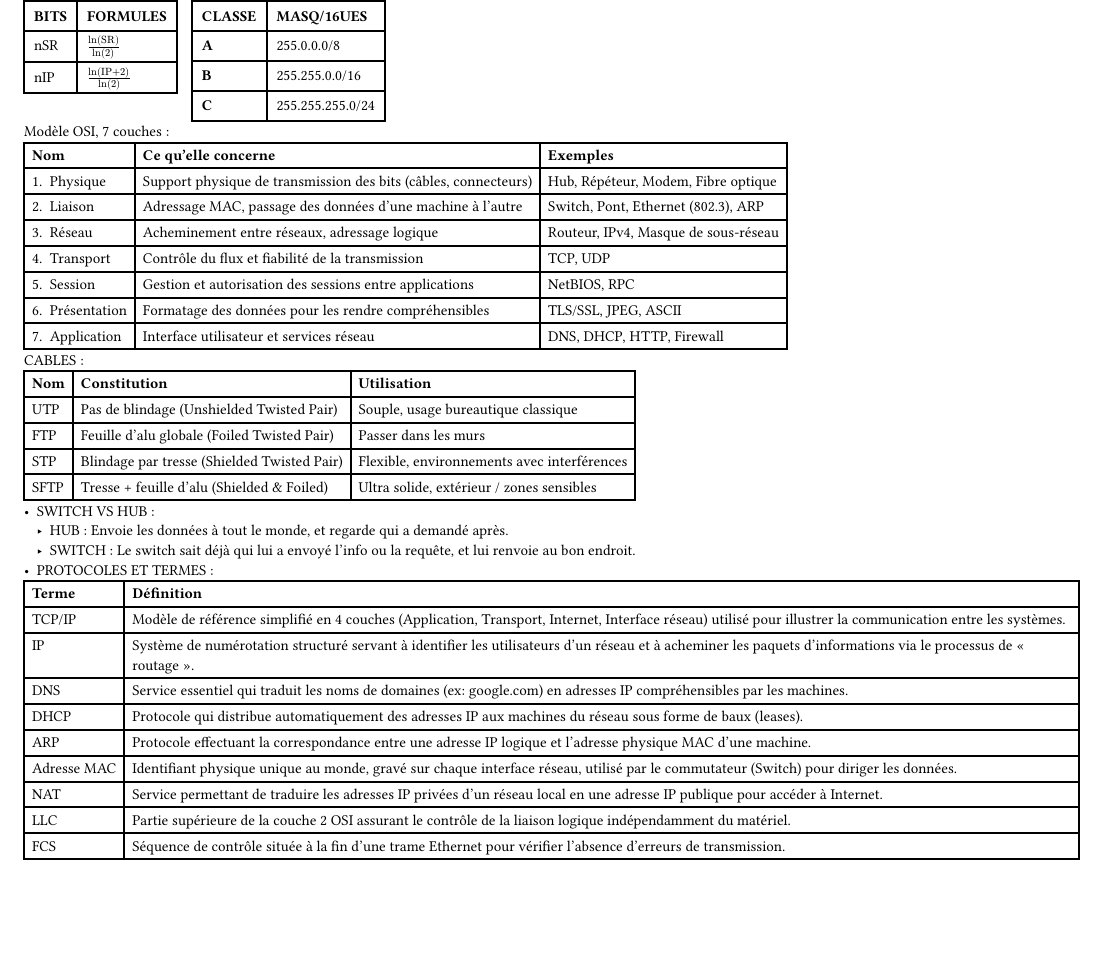
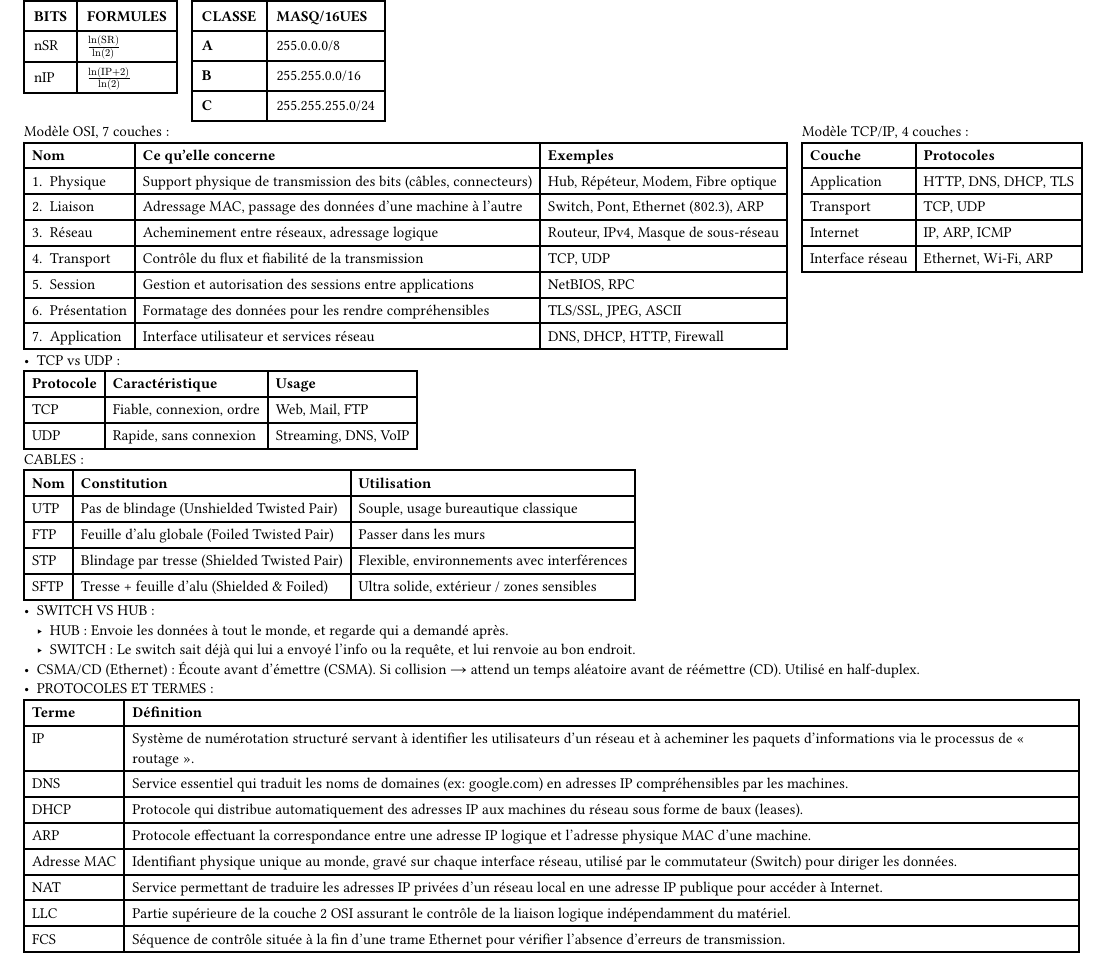
Before and after one commit to FrstF4ll/network-cheatsheet, a Typst document (main.typ): part of the page, cut so that both start at the same text, the shorter picture padded with empty space. The pictures show the PDF file main.pdf that the author committed with the source.

Commit message:
feat: las tminute changes

```diff
--- a/main.typ
+++ b/main.typ
@@ -47,6 +49,24 @@ Modèle OSI, 7 couches :
 [5. Session], [Gestion et autorisation des sessions entre applications], [NetBIOS, RPC],
 [6. Présentation], [Formatage des données pour les rendre compréhensibles], [TLS/SSL, JPEG, ASCII],
 [7. Application], [Interface utilisateur et services réseau], [DNS, DHCP, HTTP, Firewall],
+)
+],
+[
+Modèle TCP/IP, 4 couches :
+#table(columns: 2, inset: 4pt,
+[*Couche*], [*Protocoles*],
+[Application], [HTTP, DNS, DHCP, TLS],
+[Transport], [TCP, UDP],
+[Internet], [IP, ARP, ICMP],
+[Interface réseau], [Ethernet, Wi-Fi, ARP],
+)
+],
+)
+- TCP vs UDP :
+#table(columns: 3, inset: 4pt,
+[*Protocole*], [*Caractéristique*], [*Usage*],
+[TCP], [Fiable, connexion, ordre], [Web, Mail, FTP],
+[UDP], [Rapide, sans connexion], [Streaming, DNS, VoIP],
 )
 CABLES :
 #table(columns: 3, inset: 4pt,
@@ -59,10 +79,10 @@ CABLES :
 - SWITCH VS HUB :
   - HUB : Envoie les données à tout le monde, et regarde qui a demandé après.
   - SWITCH : Le switch sait déjà qui lui a envoyé l'info ou la requête, et lui renvoie au bon endroit.
+- CSMA/CD (Ethernet) : Écoute avant d'émettre (CSMA). Si collision → attend un temps aléatoire avant de réémettre (CD). Utilisé en half-duplex.
 - PROTOCOLES ET TERMES :
 #table(columns: 2, inset: 4pt,
 [*Terme*], [*Définition*],
-[TCP/IP], [Modèle de référence simplifié en 4 couches (Application, Transport, Internet, Interface réseau) utilisé pour illustrer la communication entre les systèmes.],
 [IP], [Système de numérotation structuré servant à identifier les utilisateurs d'un réseau et à acheminer les paquets d'informations via le processus de « routage ».],
 [DNS], [Service essentiel qui traduit les noms de domaines (ex: google.com) en adresses IP compréhensibles par les machines.],
 [DHCP], [Protocole qui distribue automatiquement des adresses IP aux machines du réseau sous forme de baux (leases).],
```
Also changed, not shown: main.pdf, main.typ (2 more changed lines).
